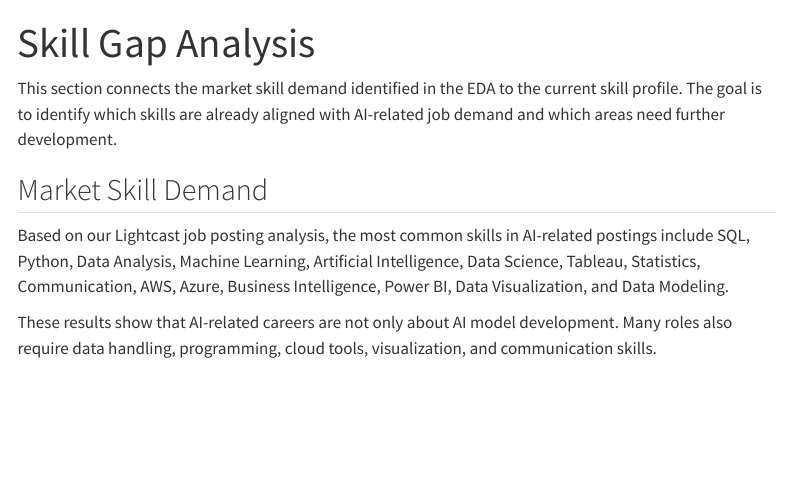
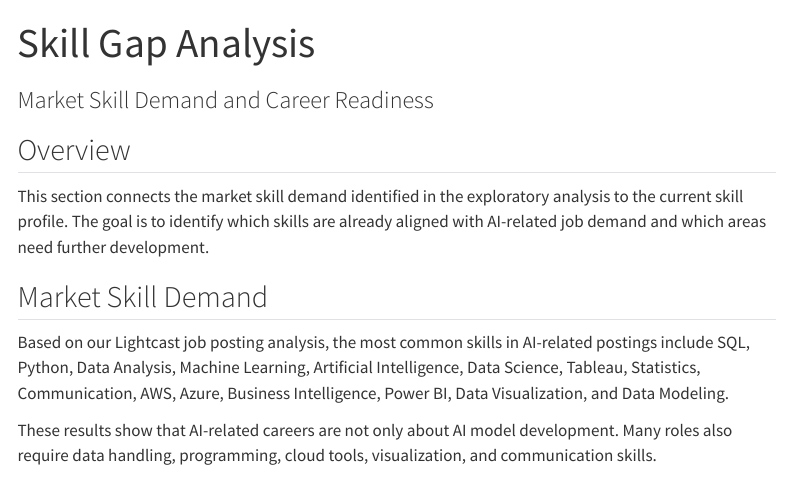
Before and after one commit to hey1kim/AD688_Team1, a Quarto document (skill_gap_analysis.qmd): the page in a window 1100 px wide, from its top. Rendered offline with R 4.5, knitr and Pandoc in place of Quarto, with nearby package versions; menus at the side of the page are left out.

Commit message:
Enhance skill gap analysis document structure
Added subtitle and improved formatting for clarity.

```diff
--- a/skill_gap_analysis.qmd
+++ b/skill_gap_analysis.qmd
@@ -1,8 +1,11 @@
 ---
 title: "Skill Gap Analysis"
+subtitle: "Market Skill Demand and Career Readiness"
 ---
 
-This section connects the market skill demand identified in the EDA to the current skill profile. The goal is to identify which skills are already aligned with AI-related job demand and which areas need further development.
+## Overview
+
+This section connects the market skill demand identified in the exploratory analysis to the current skill profile. The goal is to identify which skills are already aligned with AI-related job demand and which areas need further development.
 
 ## Market Skill Demand
 
```
Also changed, not shown: skill_gap_analysis.qmd (20 more changed lines).
